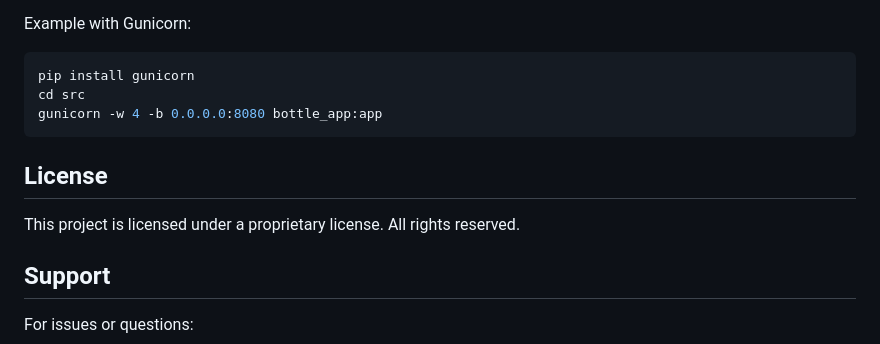
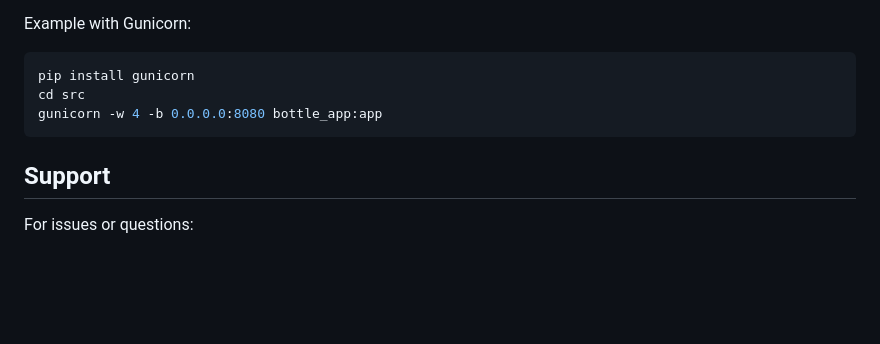
Before and after one commit to jito-dev/iq-test-matrics, a Markdown page: README.md, the part around the change. Rendered like a GitHub page; blank space fills up the shorter version.

````diff
--- a/README.md
+++ b/README.md
@@ -214,10 +214,6 @@ cd src
 gunicorn -w 4 -b 0.0.0.0:8080 bottle_app:app
 ```
 
-## License
-
-This project is licensed under a proprietary license. All rights reserved.
-
 ## Support
 
 For issues or questions:
````
